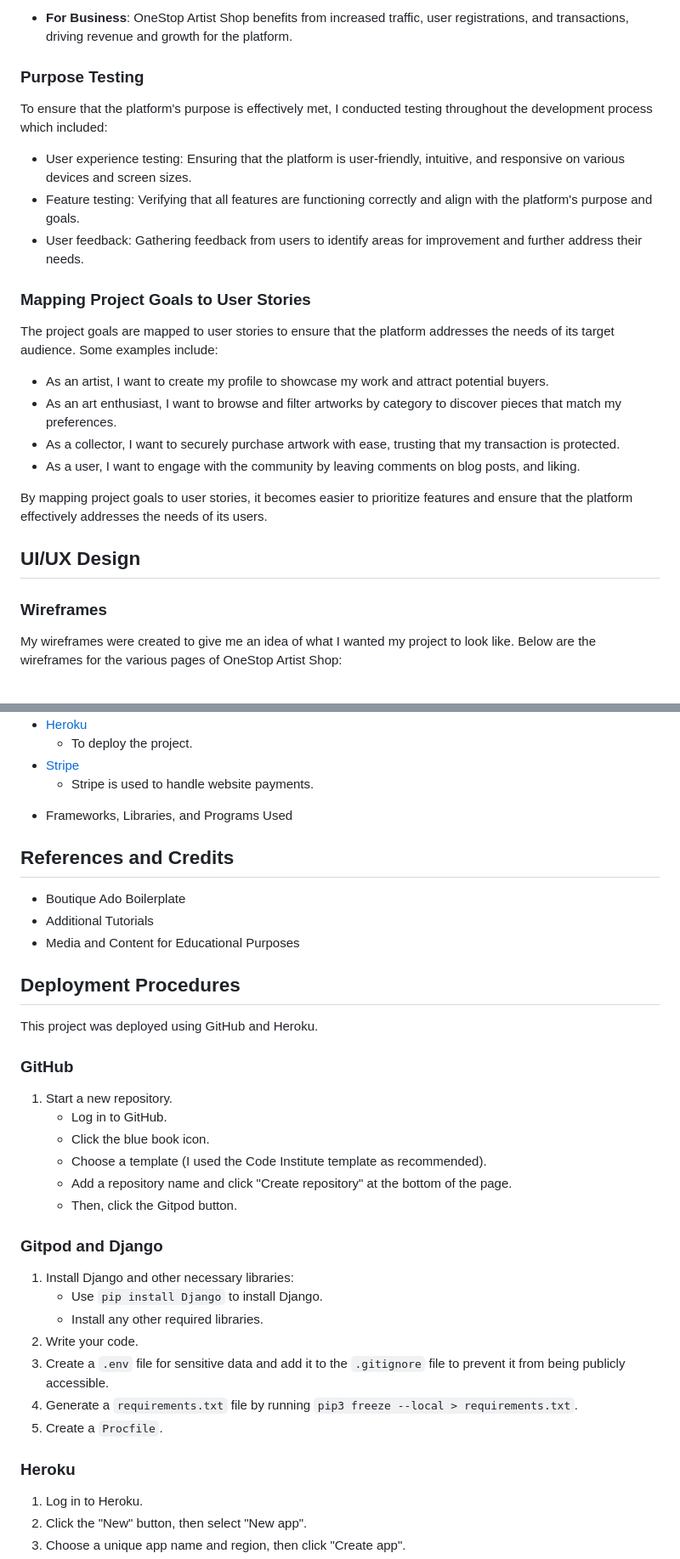
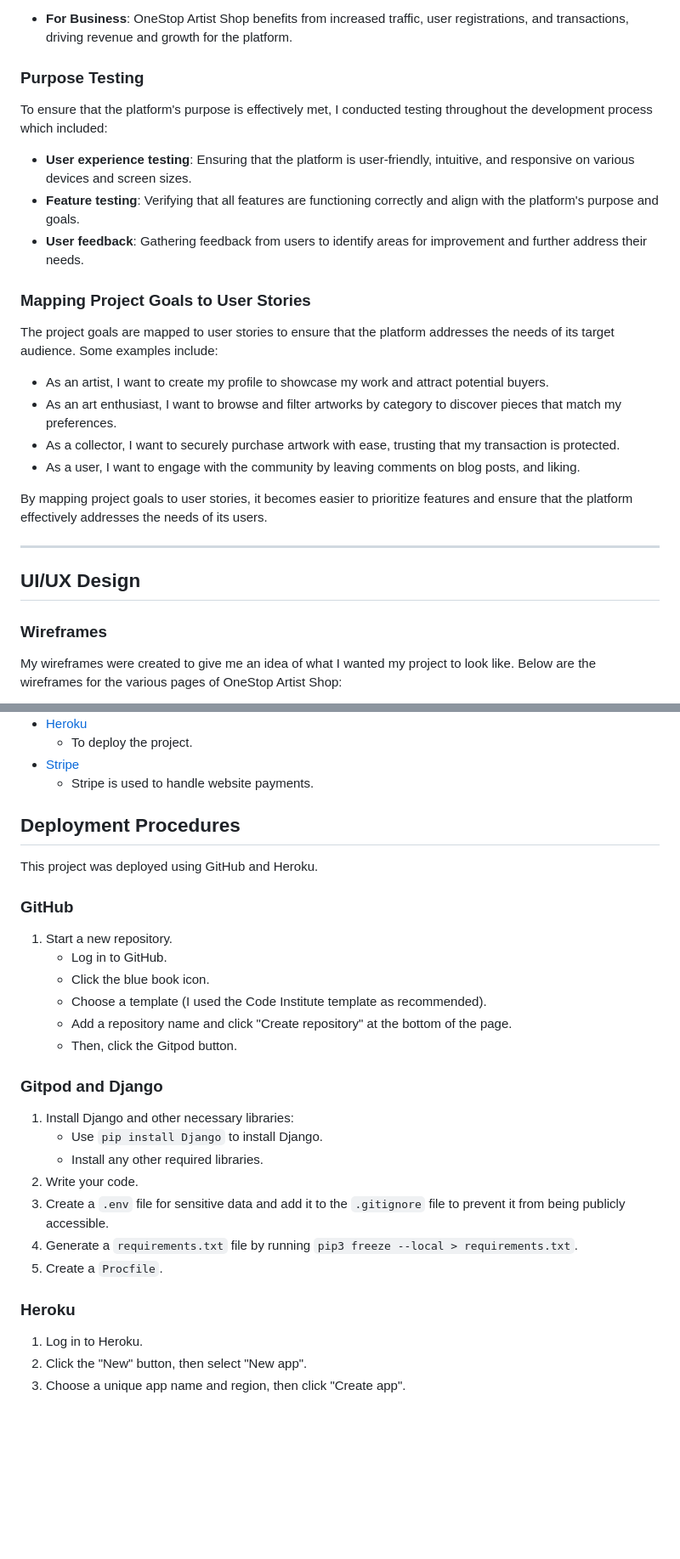
Before and after one commit to AVTpepper/onestop-artist-shop, a Markdown page: README.md, 2 parts joined by grey strips. Shown: that part at 85% size. Drawn GitHub-style; blank space fills up the shorter version.

```diff
--- a/README.md
+++ b/README.md
@@ -97,15 +100,15 @@ OneStop Artist Shop aims to provide a platform where artists can showcase and se
 
 - **For Business**: OneStop Artist Shop benefits from increased traffic, user registrations, and transactions, driving revenue and growth for the platform.
 
-### Purpose Testing
+### **Purpose Testing**
 
 To ensure that the platform's purpose is effectively met, I conducted testing throughout the development process which included:
 
-- User experience testing: Ensuring that the platform is user-friendly, intuitive, and responsive on various devices and screen sizes.
-- Feature testing: Verifying that all features are functioning correctly and align with the platform's purpose and goals.
-- User feedback: Gathering feedback from users to identify areas for improvement and further address their needs.
+- **User experience testing**: Ensuring that the platform is user-friendly, intuitive, and responsive on various devices and screen sizes.
+- **Feature testing**: Verifying that all features are functioning correctly and align with the platform's purpose and goals.
+- **User feedback**: Gathering feedback from users to identify areas for improvement and further address their needs.
 
-### Mapping Project Goals to User Stories
+### **Mapping Project Goals to User Stories**
 
 The project goals are mapped to user stories to ensure that the platform addresses the needs of its target audience. Some examples include:
 
@@ -115,12 +118,12 @@ The project goals are mapped to user stories to ensure that the platform address
 - As a user, I want to engage with the community by leaving comments on blog posts, and liking.
 
 By mapping project goals to user stories, it becomes easier to prioritize features and ensure that the platform effectively addresses the needs of its users.
+<hr>
+
+## **UI/UX Design**
 
 
-## UI/UX Design
-
-
-### Wireframes
+### **Wireframes**
 
 My wireframes were created to give me an idea of what I wanted my project to look like. Below are the wireframes for the various pages of OneStop Artist Shop:
 
@@ -498,18 +505,14 @@ Please click [here](/documentation/testing_docs/testing_results.md) to view all
     - To deploy the project.
 + [Stripe](https://stripe.com/gb)
     - Stripe is used to handle website payments.
-- Frameworks, Libraries, and Programs Used
 
-## References and Credits
-- Boutique Ado Boilerplate
-- Additional Tutorials
-- Media and Content for Educational Purposes
 
-## Deployment Procedures
+
+## **Deployment Procedures**
 
 This project was deployed using GitHub and Heroku.
 
-### GitHub
+### **GitHub**
 
 1. Start a new repository.
    - Log in to GitHub.
@@ -518,7 +521,7 @@ This project was deployed using GitHub and Heroku.
    - Add a repository name and click "Create repository" at the bottom of the page.
    - Then, click the Gitpod button.
 
-### Gitpod and Django
+### **Gitpod and Django**
 
 1. Install Django and other necessary libraries:
    - Use `pip install Django` to install Django.
@@ -528,7 +531,7 @@ This project was deployed using GitHub and Heroku.
 4. Generate a `requirements.txt` file by running `pip3 freeze --local > requirements.txt`.
 5. Create a `Procfile`.
 
-### Heroku
+### **Heroku**
 
 1. Log in to Heroku.
 2. Click the "New" button, then select "New app".
```
Also changed, not shown: other parts of README.md (+71 -70 lines).
